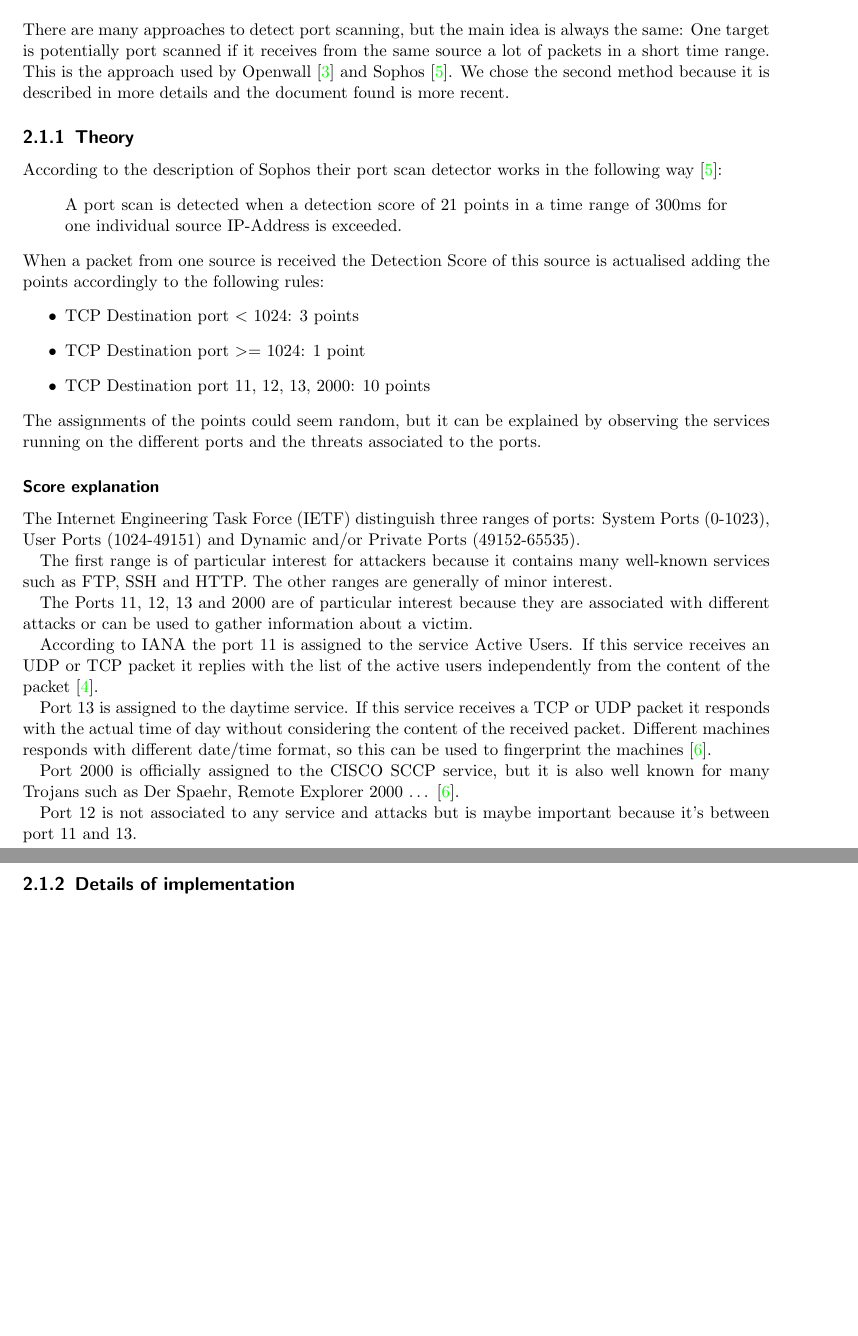
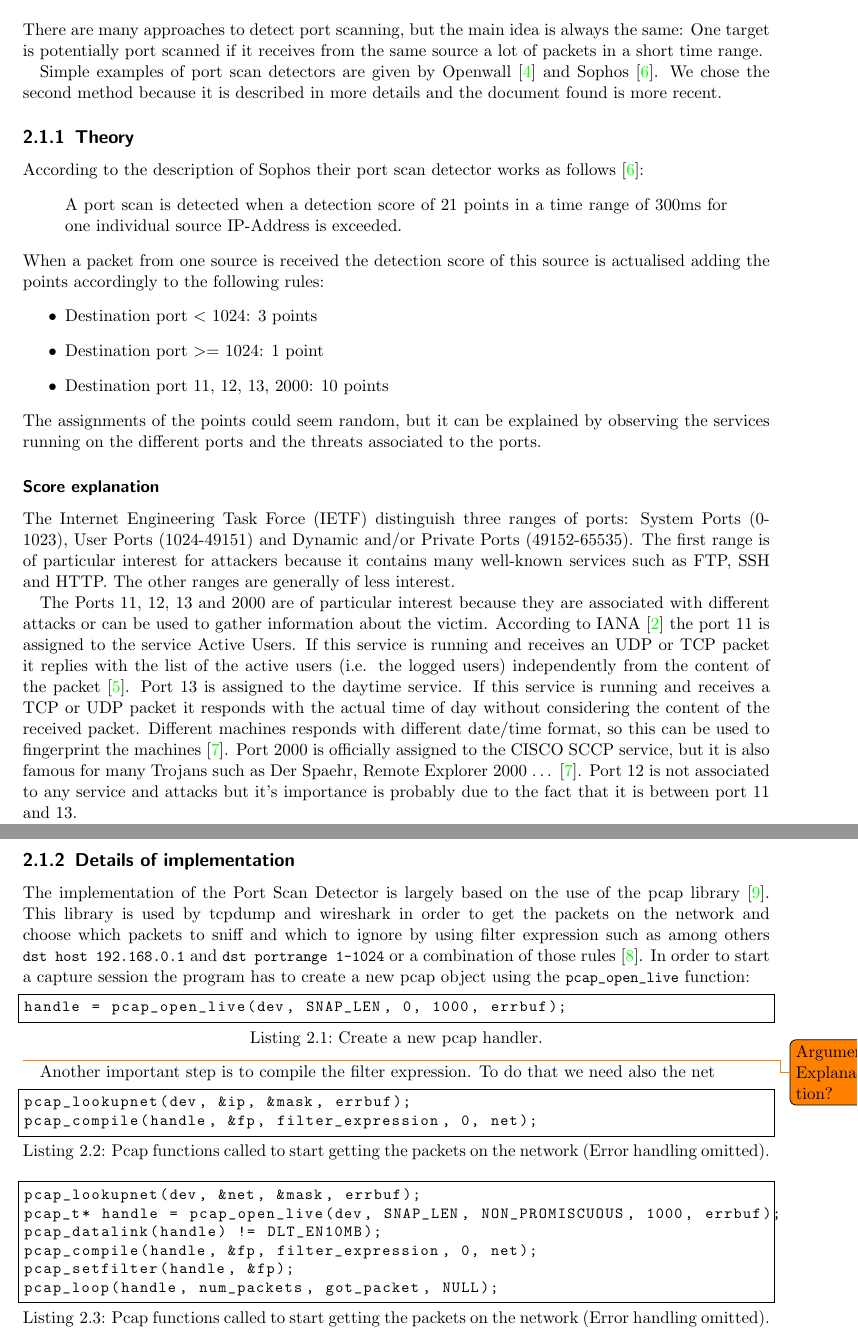
Before and after one commit to herrBez/PortScanner, a LaTeX document (documentation/Portscanner.tex, which reads documentation/Detector.tex): two parts of pages 8 and 9 of 10, joined at a grey line, cut so that both start at the same text, the shorter picture padded with empty space. Compiled offline with pdfLaTeX.

Commit message:
Start to write the implementation details of the port scan detector

```diff
--- a/documentation/Detector.tex
+++ b/documentation/Detector.tex
@@ -8,45 +8,67 @@ to detect potential attackers.
 There are many approaches to detect port scanning, but the main idea
 is always the same: One target is potentially port scanned if it receives
 from the same source a lot of packets in a short time range.
-This is the approach used by Openwall~\cite{scanlogd} and
+
+Simple examples of port scan detectors are given by
+Openwall~\cite{scanlogd} and
 Sophos~\cite{sophos}.
 We chose the second method because it is described in more details and the document found
 is more recent.
 \subsection{Theory}
-According to the description of Sophos their port scan detector works in the following way~\cite{sophos}:
+According to the description of Sophos their port scan detector works as follows~\cite{sophos}:
 \begin{quote}
 	A port scan is detected when a detection score of 21 points
 	in a time range of 300ms for one individual source IP-Address is exceeded.
 \end{quote}
-When a packet from one source is received the Detection Score of this source
+When a packet from one source is received the detection score of this source
 is actualised adding the points accordingly to the following rules:
 \begin{itemize}
-	\item TCP Destination port $<$ 1024: 3 points
-	\item TCP Destination port $>=$ 1024: 1 point
-	\item TCP Destination port 11, 12, 13, 2000: 10 points
+	\item Destination port $<$ 1024: 3 points
+	\item Destination port $>=$ 1024: 1 point
+	\item Destination port 11, 12, 13, 2000: 10 points
 \end{itemize}
 The assignments of the points could seem random, but it can be explained by observing the services running on the different ports and the threats associated to the ports.
 \subsubsection{Score explanation}
 The Internet Engineering Task Force (IETF) distinguish three ranges of ports: System Ports (0-1023),
 User Ports (1024-49151) and Dynamic and/or Private Ports (49152-65535).
-
 The first range is of particular interest for attackers because it contains many well-known services such as FTP, SSH and HTTP.
-The other ranges are generally of minor interest.
+The other ranges are generally of less interest.
 
 The Ports 11, 12, 13 and 2000 are of particular interest because they are associated with different attacks or can be used
-to gather information about a victim.
+to gather information about the victim.
+According to IANA~\cite{IANAPORTS} the port 11 is assigned to the service Active Users. If this service is running and
+receives an UDP or TCP packet it replies with the list of the active users (i.e. the logged users) independently from the content of the packet~\cite{systat}.
+Port 13 is assigned to the daytime service. If this service is running and receives a TCP or UDP packet it responds with the actual time of day without considering
+the content of the received packet. Different machines responds with different date/time format, so this can be used to fingerprint the machines~\cite{portDetails}.
+Port 2000 is officially assigned to the CISCO SCCP service, but it is also famous for
+many Trojans such as Der Spaehr, Remote Explorer 2000 \dots ~\cite{portDetails}.
+Port 12 is not associated to any service and attacks but it's importance is probably due to the fact that it is between port 11 and 13.
 
-According to IANA the port 11 is assigned to the service Active Users. If this service
-receives an UDP or TCP packet it replies with the list of the active users independently from the content of the packet~\cite{systat}.
-
-Port 13 is assigned to the daytime service. If this service receives a TCP or UDP packet it responds with the actual time of day without considering
-the content of the received packet. Different machines responds with different date/time format, so this can be used to fingerprint the machines~\cite{portDetails}.
-
-Port 2000 is officially assigned to the CISCO SCCP service, but it is also well known for
-many Trojans such as Der Spaehr, Remote Explorer 2000 \dots~\cite{portDetails}.
-
-Port 12 is not associated to any service and attacks but is maybe important because it's between port 11 and 13.
+\subsection{Details of implementation}
+The implementation of the Port Scan Detector is largely based on the use of the pcap library~\cite{pcaptcpdump}.
+This library is used by tcpdump and wireshark in order to get  the packets on the network and choose
+which packets to sniff and which to ignore by using filter expression such as among others \lstinline!dst host 192.168.0.1! and \lstinline!dst portrange 1-1024!
+or a combination of those rules~\cite{pcapFilterRules}.
+In order to start a capture session the program has to create a new pcap object using the \lstinline!pcap_open_live! function:
+\begin{lstlisting}[frame= single, language=C, caption={Create a new pcap handler.}, label=lst:open_live]
+handle = pcap_open_live(dev, SNAP_LEN, 0, 1000, errbuf);
+\end{lstlisting}
+\todo{Argument Explanation?}
+%The first argument is the interface (e.g. wlan0), the second argument indicate the maximal bytes per packet to capture, 0 stay for the modus  non-promiscuous
+%(Get only the packets directed to the machine) and 1000 stays for the read time-out in ms, the last argument is a buffer that in case of failure contains
+%the error message.
+Another important step is to compile the filter expression. To do that we need also the net
+\begin{lstlisting}[frame= single, language=C, caption=Pcap functions called to start getting the packets on the network (Error handling omitted).]
+pcap_lookupnet(dev, &ip, &mask, errbuf);
+pcap_compile(handle, &fp, filter_expression, 0, net);
+\end{lstlisting}
 
 
-
-\subsection{Details of implementation}
+\begin{lstlisting}[frame= single, language=C, caption=Pcap functions called to start getting the packets on the network (Error handling omitted).]
+pcap_lookupnet(dev, &net, &mask, errbuf);
+pcap_t* handle = pcap_open_live(dev, SNAP_LEN, NON_PROMISCUOUS, 1000, errbuf);
+pcap_datalink(handle) != DLT_EN10MB);
+pcap_compile(handle, &fp, filter_expression, 0, net);
+pcap_setfilter(handle, &fp);
+pcap_loop(handle, num_packets, got_packet, NULL);
+\end{lstlisting}
```
Also changed, not shown: documentation/Portscanner.bib (+13 -0 lines), documentation/Portscanner.pdf, documentation/Detector.tex (4 more changed lines), 1 other file.
